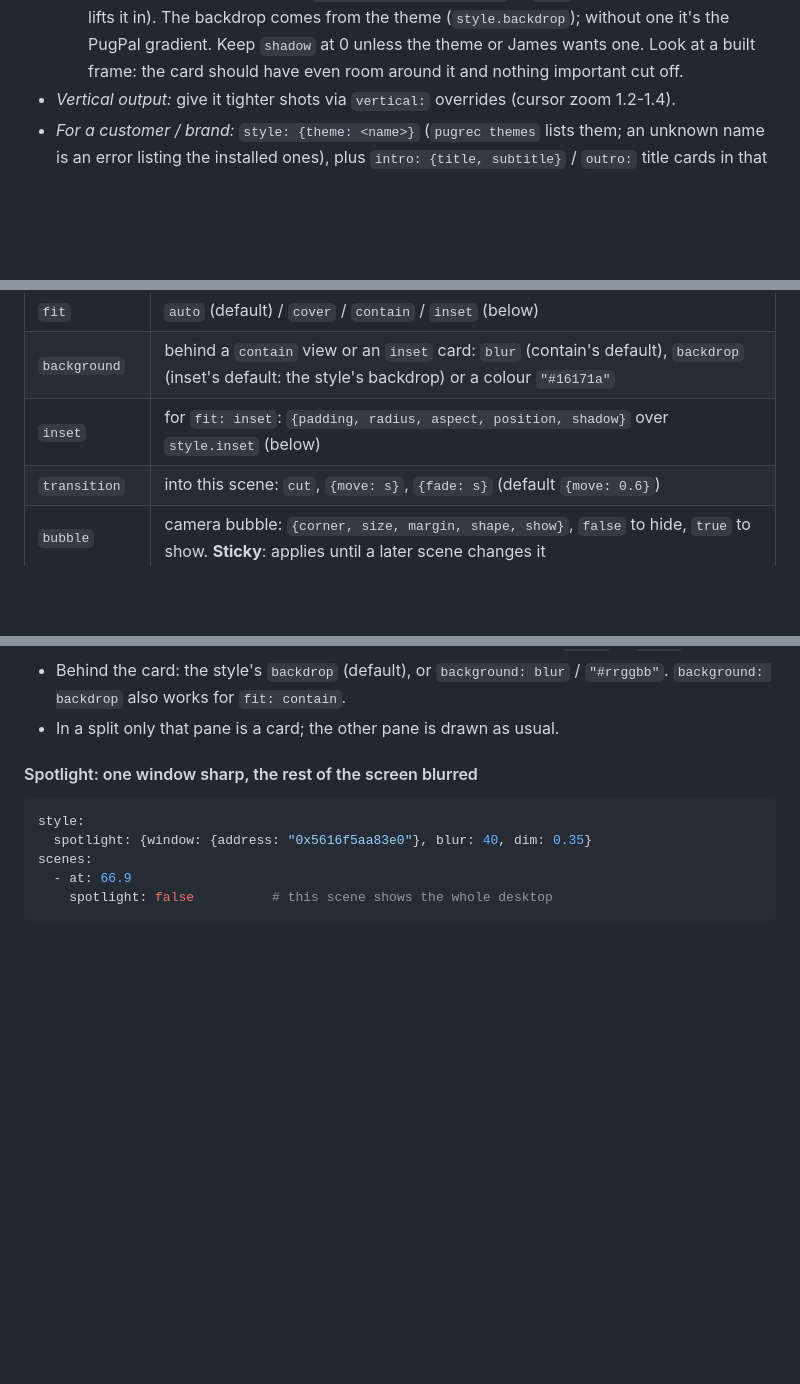
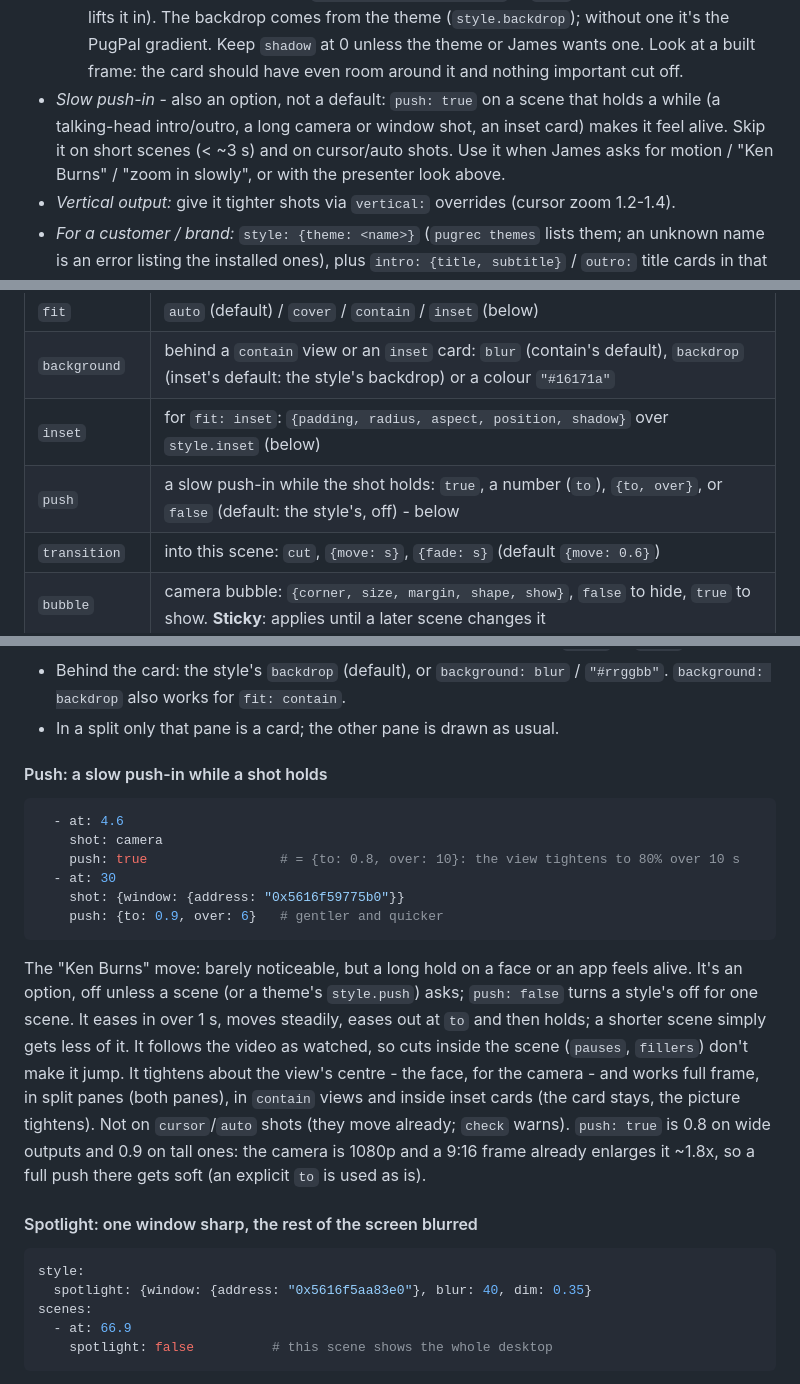
Before and after one commit to jamesashton20/pugrec, a Markdown page: GUIDE.md, 3 parts joined by grey strips. GitHub-like rendering; blank space fills up the shorter version.

````diff
--- a/GUIDE.md
+++ b/GUIDE.md
@@ -203,6 +203,10 @@ Rules that matter:
   The backdrop comes from the theme (`style.backdrop`); without one it's the PugPal gradient. Keep
   `shadow` at 0 unless the theme or James wants one. Look at a built frame: the card should have
   even room around it and nothing important cut off.
+- *Slow push-in* - also an option, not a default: `push: true` on a scene that holds a while
+  (a talking-head intro/outro, a long camera or window shot, an inset card) makes it feel alive.
+  Skip it on short scenes (< ~3 s) and on cursor/auto shots. Use it when James asks for motion /
+  "Ken Burns" / "zoom in slowly", or with the presenter look above.
 - *Vertical output:* give it tighter shots via `vertical:` overrides (cursor zoom 1.2-1.4).
 - *For a customer / brand:* `style: {theme: <name>}` (`pugrec themes` lists them; an unknown name
   is an error listing the installed ones), plus `intro: {title, subtitle}` / `outro:` title cards
@@ -351,6 +355,7 @@ Each scene lasts until the next scene's `at`.
 | `fit` | `auto` (default) / `cover` / `contain` / `inset` (below) |
 | `background` | behind a `contain` view or an `inset` card: `blur` (contain's default), `backdrop` (inset's default: the style's backdrop) or a colour `"#16171a"` |
 | `inset` | for `fit: inset`: `{padding, radius, aspect, position, shadow}` over `style.inset` (below) |
+| `push` | a slow push-in while the shot holds: `true`, a number (`to`), `{to, over}`, or `false` (default: the style's, off) - below |
 | `transition` | into this scene: `cut`, `{move: s}`, `{fade: s}` (default `{move: 0.6}`) |
 | `bubble` | camera bubble: `{corner, size, margin, shape, show}`, `false` to hide, `true` to show. **Sticky**: applies until a later scene changes it |
 | `spotlight` | `false` / `true` / `{window, blur, dim}` for this scene only (default: the style's) |
@@ -417,6 +422,26 @@ scenes:
 - Behind the card: the style's `backdrop` (default), or `background: blur` / `"#rrggbb"`.
   `background: backdrop` also works for `fit: contain`.
 - In a split only that pane is a card; the other pane is drawn as usual.
+
+#### Push: a slow push-in while a shot holds
+
+```yaml
+  - at: 4.6
+    shot: camera
+    push: true                 # = {to: 0.8, over: 10}: the view tightens to 80% over 10 s
+  - at: 30
+    shot: {window: {address: "0x5616f59775b0"}}
+    push: {to: 0.9, over: 6}   # gentler and quicker
+```
+The "Ken Burns" move: barely noticeable, but a long hold on a face or an app feels alive. It's
+an option, off unless a scene (or a theme's `style.push`) asks; `push: false` turns a style's off
+for one scene. It eases in over 1 s, moves steadily, eases out at `to` and then holds; a shorter
+scene simply gets less of it. It follows the video as watched, so cuts inside the scene
+(`pauses`, `fillers`) don't make it jump. It tightens about the view's centre - the face, for the
+camera - and works full frame, in split panes (both panes), in `contain` views and inside inset
+cards (the card stays, the picture tightens). Not on `cursor`/`auto` shots (they move already;
+`check` warns). `push: true` is 0.8 on wide outputs and 0.9 on tall ones: the camera is 1080p and
+a 9:16 frame already enlarges it ~1.8x, so a full push there gets soft (an explicit `to` is used as is).
 
 #### Spotlight: one window sharp, the rest of the screen blurred
 
````
Also changed, not shown: other parts of GUIDE.md (+1 -0 lines), CLAUDE.md (+3 -5 lines), EDIT.md (+22 -0 lines).
